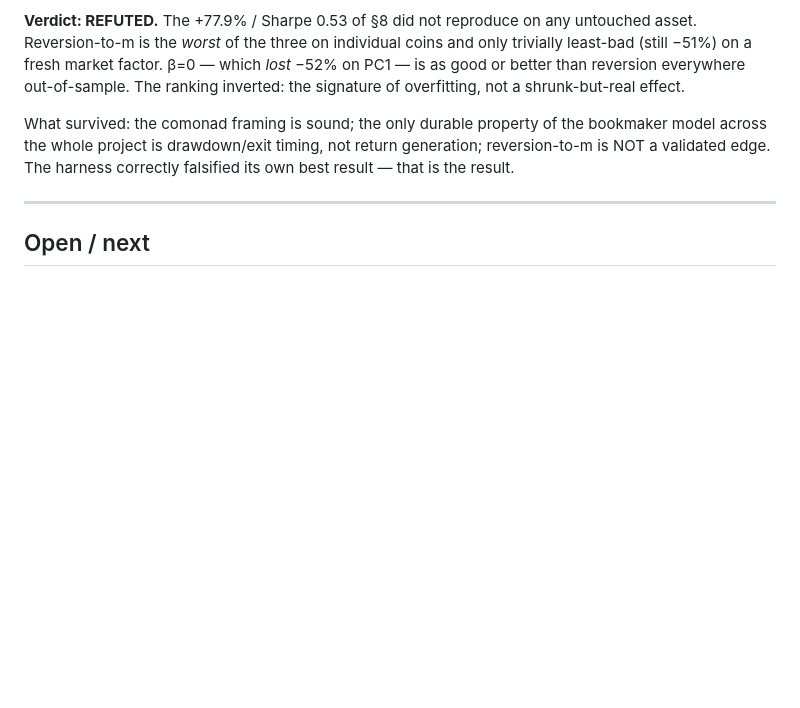
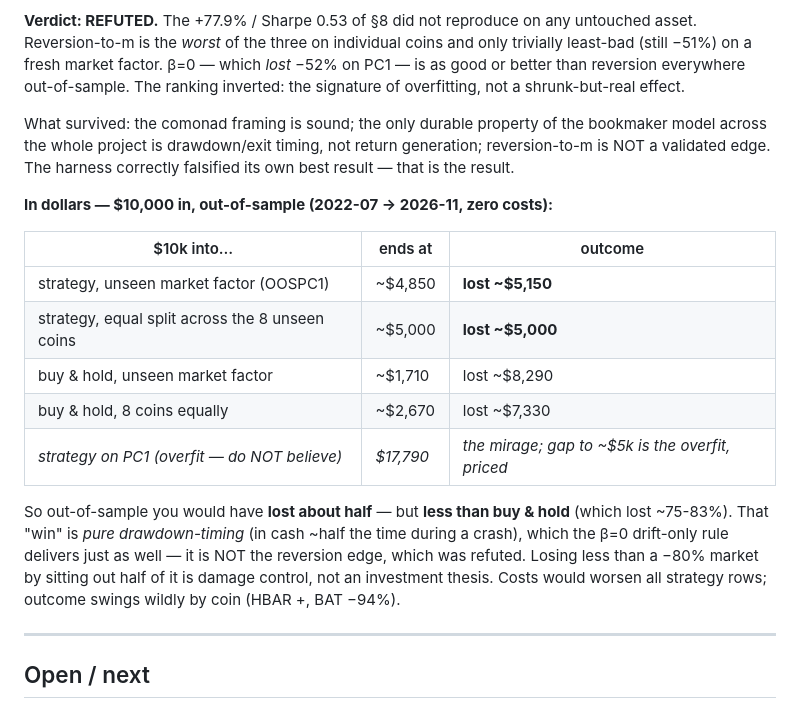
Before and after one commit to RaggedR/crypto, a Markdown page: comonad/EXPERIMENTS.md, the part around the change. GitHub-like rendering; blank space fills up the shorter version.

Commit message:
comonad: record the $10k out-of-sample outcome in the docs
$10,000 into the strategy out-of-sample ≈ $5,000 (lost ~half) — less than
buy & hold (~$1,700–$2,700) but still a loss. The outperformance is pure
drawdown-timing (in cash ~half the time), which β=0 also delivers; it is NOT
the refuted reversion edge. Gap to the overfit PC1 figure ($17,790) is the
overfit priced in dollars. Added to README banner and EXPERIMENTS.md §9.

Co-Authored-By: Claude Opus 4.8 <noreply@anthropic.com>

```diff
--- a/comonad/EXPERIMENTS.md
+++ b/comonad/EXPERIMENTS.md
@@ -158,6 +158,23 @@ bookmaker model across the whole project is drawdown/exit timing, not return
 generation; reversion-to-m is NOT a validated edge. The harness correctly
 falsified its own best result — that is the result.
 
+**In dollars — $10,000 in, out-of-sample (2022-07 → 2026-11, zero costs):**
+
+| $10k into… | ends at | outcome |
+|---|---|---|
+| strategy, unseen market factor (OOSPC1) | ~$4,850 | **lost ~$5,150** |
+| strategy, equal split across the 8 unseen coins | ~$5,000 | **lost ~$5,000** |
+| buy & hold, unseen market factor | ~$1,710 | lost ~$8,290 |
+| buy & hold, 8 coins equally | ~$2,670 | lost ~$7,330 |
+| *strategy on PC1 (overfit — do NOT believe)* | *$17,790* | *the mirage; gap to ~$5k is the overfit, priced* |
+
+So out-of-sample you would have **lost about half** — but **less than buy & hold**
+(which lost ~75-83%). That "win" is *pure drawdown-timing* (in cash ~half the time
+during a crash), which the β=0 drift-only rule delivers just as well — it is NOT
+the reversion edge, which was refuted. Losing less than a −80% market by sitting
+out half of it is damage control, not an investment thesis. Costs would worsen all
+strategy rows; outcome swings wildly by coin (HBAR +, BAT −94%).
+
 ---
 
 ## Open / next
```
Also changed, not shown: comonad/README.md (+6 -0 lines).
